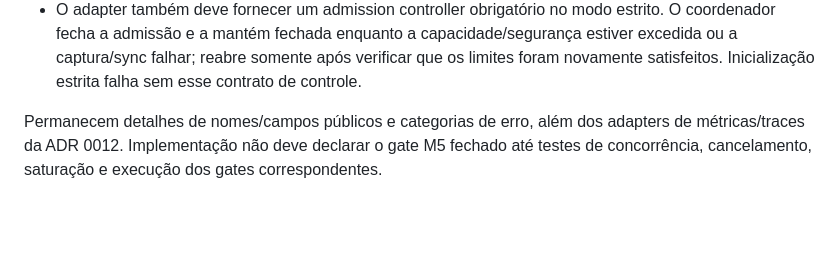
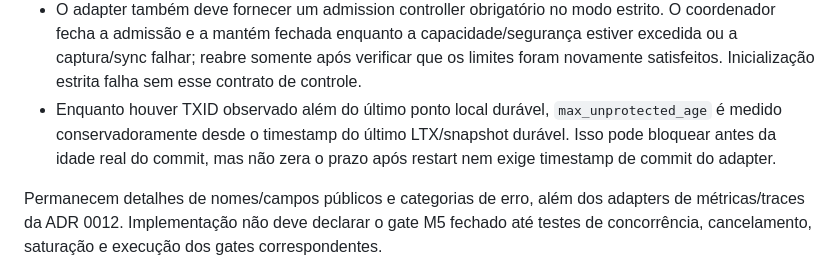
Before and after one commit to lucaswilliameufrasio/sqlite-replication, a Markdown page: docs/adr/0011-backpressure-and-write-gate.md, the part around the change. Rendered like a GitHub page; blank space fills up the shorter version.

Commit message:
docs(adr): define conservative protection age

```diff
--- a/docs/adr/0011-backpressure-and-write-gate.md
+++ b/docs/adr/0011-backpressure-and-write-gate.md
@@ -85,6 +85,10 @@ O mantenedor decidiu:
   capacidade/segurança estiver excedida ou a captura/sync falhar; reabre somente
   após verificar que os limites foram novamente satisfeitos. Inicialização
   estrita falha sem esse contrato de controle.
+- Enquanto houver TXID observado além do último ponto local durável,
+  `max_unprotected_age` é medido conservadoramente desde o timestamp do último
+  LTX/snapshot durável. Isso pode bloquear antes da idade real do commit, mas não
+  zera o prazo após restart nem exige timestamp de commit do adapter.
 
 Permanecem detalhes de nomes/campos públicos e categorias de erro, além dos
 adapters de métricas/traces da ADR 0012. Implementação não deve declarar o gate
```
